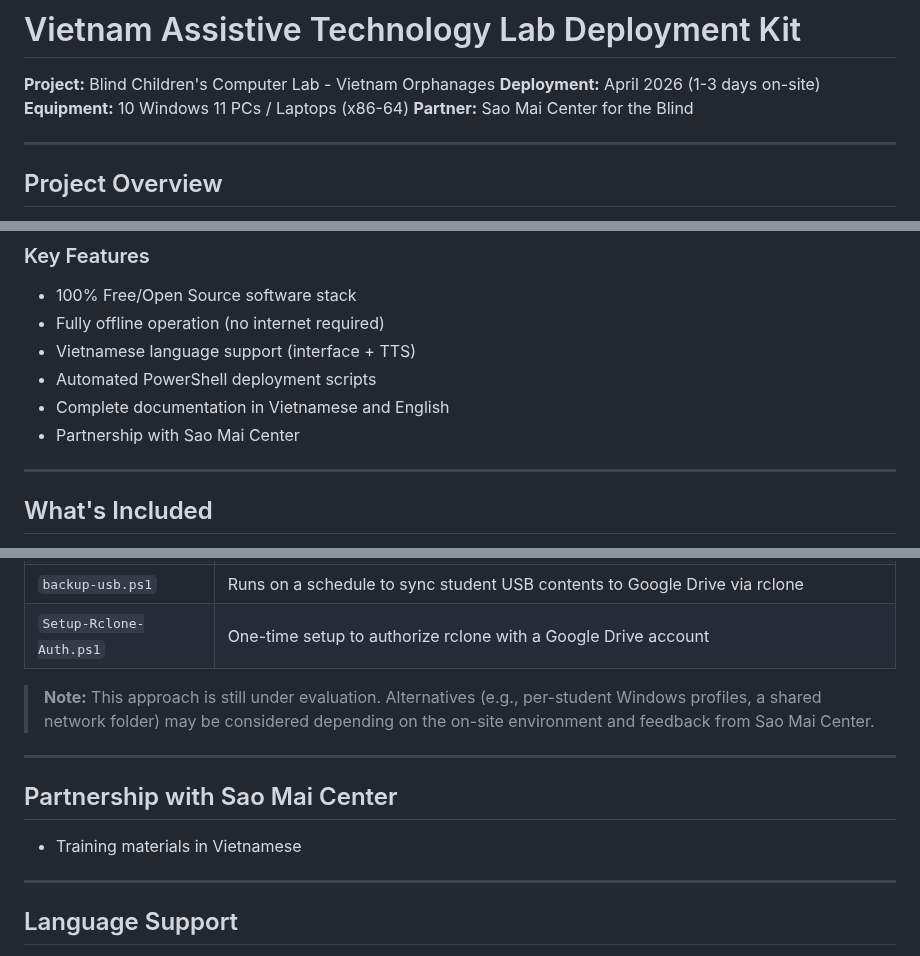
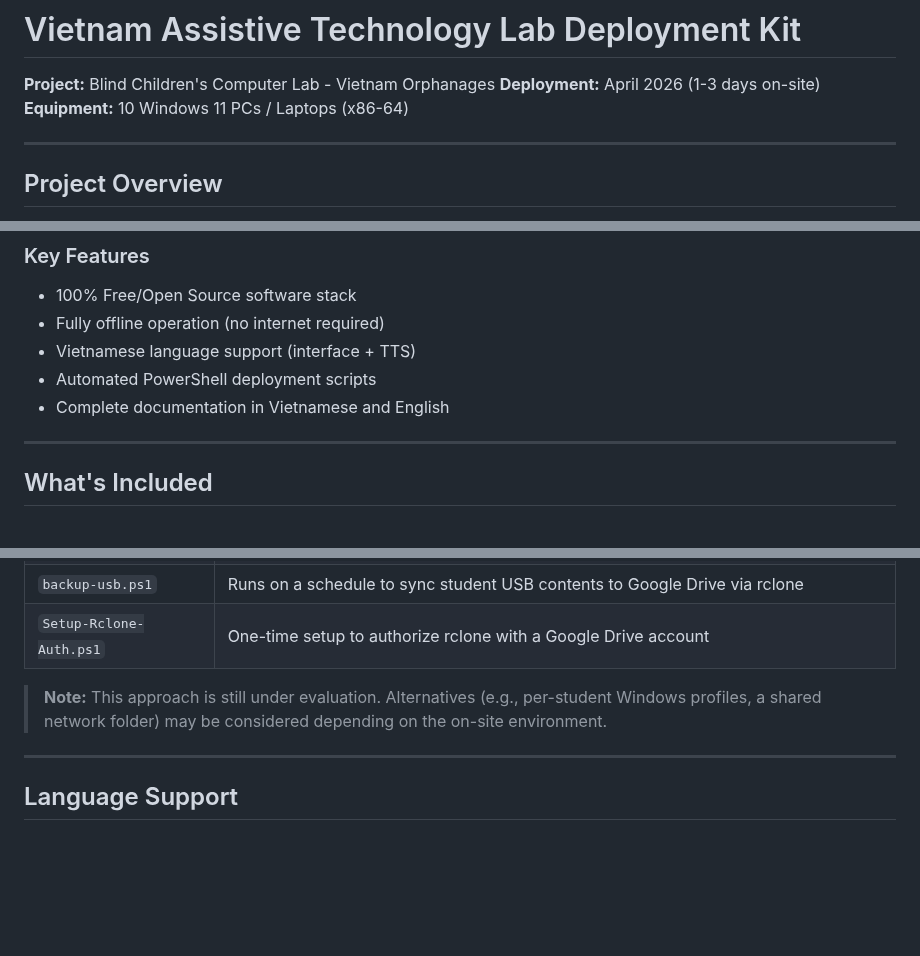
Before and after one commit to andrewle8/vietnam-assistive-tech-lab, a Markdown page: README.md, 3 parts joined by grey strips. Rendered like a GitHub page; blank space fills up the shorter version.

Commit message:
Remove non-software Sao Mai references from README

```diff
--- a/README.md
+++ b/README.md
@@ -3,7 +3,6 @@
 **Project:** Blind Children's Computer Lab - Vietnam Orphanages
 **Deployment:** April 2026 (1-3 days on-site)
 **Equipment:** 10 Windows 11 PCs / Laptops (x86-64)
-**Partner:** Sao Mai Center for the Blind
 
 ---
 
@@ -17,7 +16,6 @@ This repository contains everything needed to deploy a fully **offline, open-sou
 - Vietnamese language support (interface + TTS)
 - Automated PowerShell deployment scripts
 - Complete documentation in Vietnamese and English
-- Partnership with Sao Mai Center
 
 ---
 
@@ -182,12 +180,7 @@ If the lab has internet access, the laptops can automatically back up student US
 | `backup-usb.ps1` | Runs on a schedule to sync student USB contents to Google Drive via rclone |
 | `Setup-Rclone-Auth.ps1` | One-time setup to authorize rclone with a Google Drive account |
 
-> **Note:** This approach is still under evaluation. Alternatives (e.g., per-student Windows profiles, a shared network folder) may be considered depending on the on-site environment and feedback from Sao Mai Center.
-
----
-
-## Partnership with Sao Mai Center
-- Training materials in Vietnamese
+> **Note:** This approach is still under evaluation. Alternatives (e.g., per-student Windows profiles, a shared network folder) may be considered depending on the on-site environment.
 
 ---
 
```
Also changed, not shown: other parts of README.md (+0 -1 lines).
